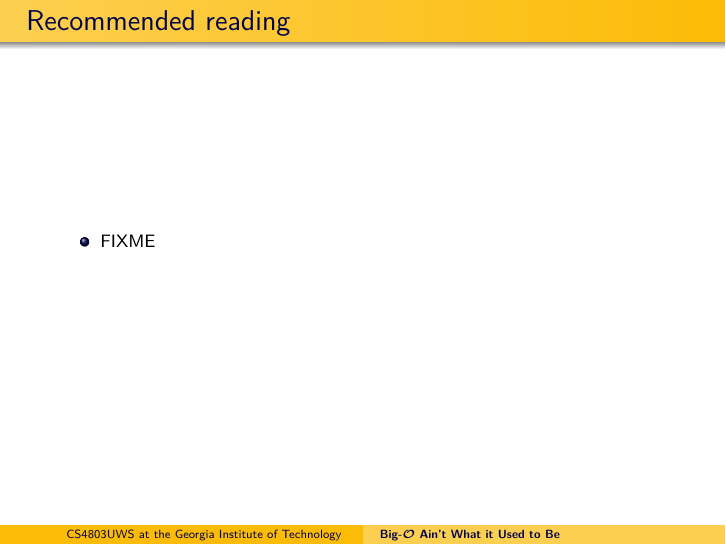
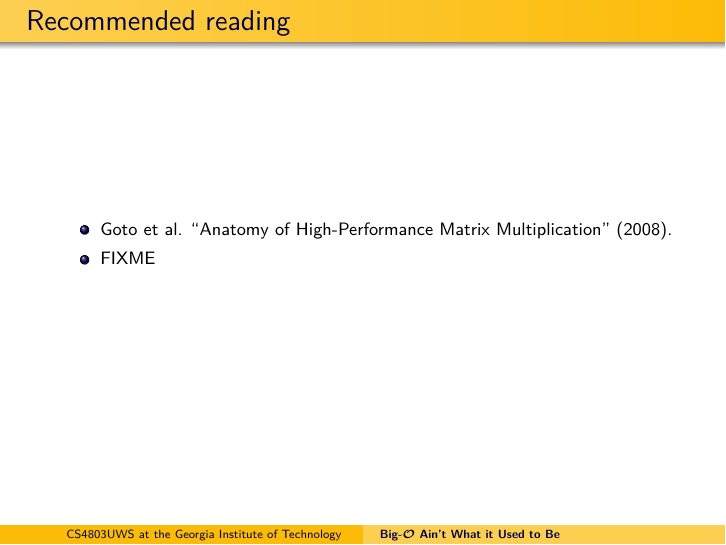
Before and after one commit to dankamongmen/unix-weapons-school, LaTeX slides (bigo.tex): page 2 of 3. Compiled offline with pdfLaTeX.

Commit message:
agree damn you

```diff
--- a/bigo.tex
+++ b/bigo.tex
@@ -2,17 +2,19 @@
 \documentclass[mathserif,xcolor={dvipsnames,table}]{beamer}
 \mode<presentation>{\usetheme{Warsaw}\usecolortheme{crane}}
 \usepackage{centernot}
+\usepackage{upgreek}
 \usepackage{graphicx}
 \usepackage{geometry}
 \usepackage{transparent}
-\usepackage{upgreek}
-\usepackage{lipsum}
-\usepackage{cutwin}
 \usepackage{tikz}
 \usetikzlibrary{shadows}
+\usepackage{hyperref}
 \usepackage[utf8]{inputenc}
+\usepackage[english]{babel}
 \usepackage[T1]{fontenc}
 \usepackage{lmodern}
+\usepackage[babel=true]{microtype}
+\usepackage{amsmath}
 \beamertemplatenavigationsymbolsempty
 
 \title{\textbf{Big-$\boldsymbol{\mathcal{O}}$ Ain't What it Used to Be}}
@@ -51,6 +53,7 @@ Georgia Institute of Technology
 \begin{frame}{Recommended reading}
 \footnotesize{
 \begin{itemize}
+\item Goto et al. ``Anatomy of High-Performance Matrix Multiplication'' (2008).
 \item FIXME
 \end{itemize}
 }
```
Also changed, not shown: algorithms.tex (+0 -1 lines), comparch.tex (+2 -2 lines).
